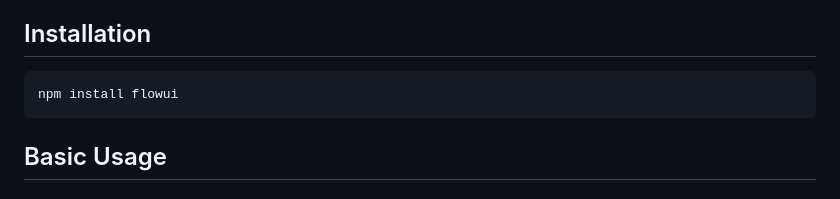
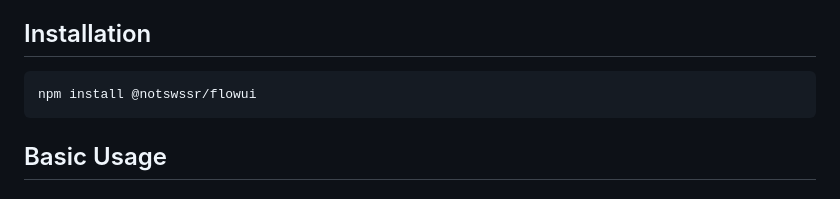
Before and after one commit to swssr/flowUI, a Markdown page: README.md, the part around the change. GitHub-like rendering.

````diff
--- a/README.md
+++ b/README.md
@@ -43,7 +43,7 @@ mount(Counter(), "#app");
 ## Installation
 
 ```bash
-npm install flowui
+npm install @notswssr/flowui
 ```
 
 ## Basic Usage
````
